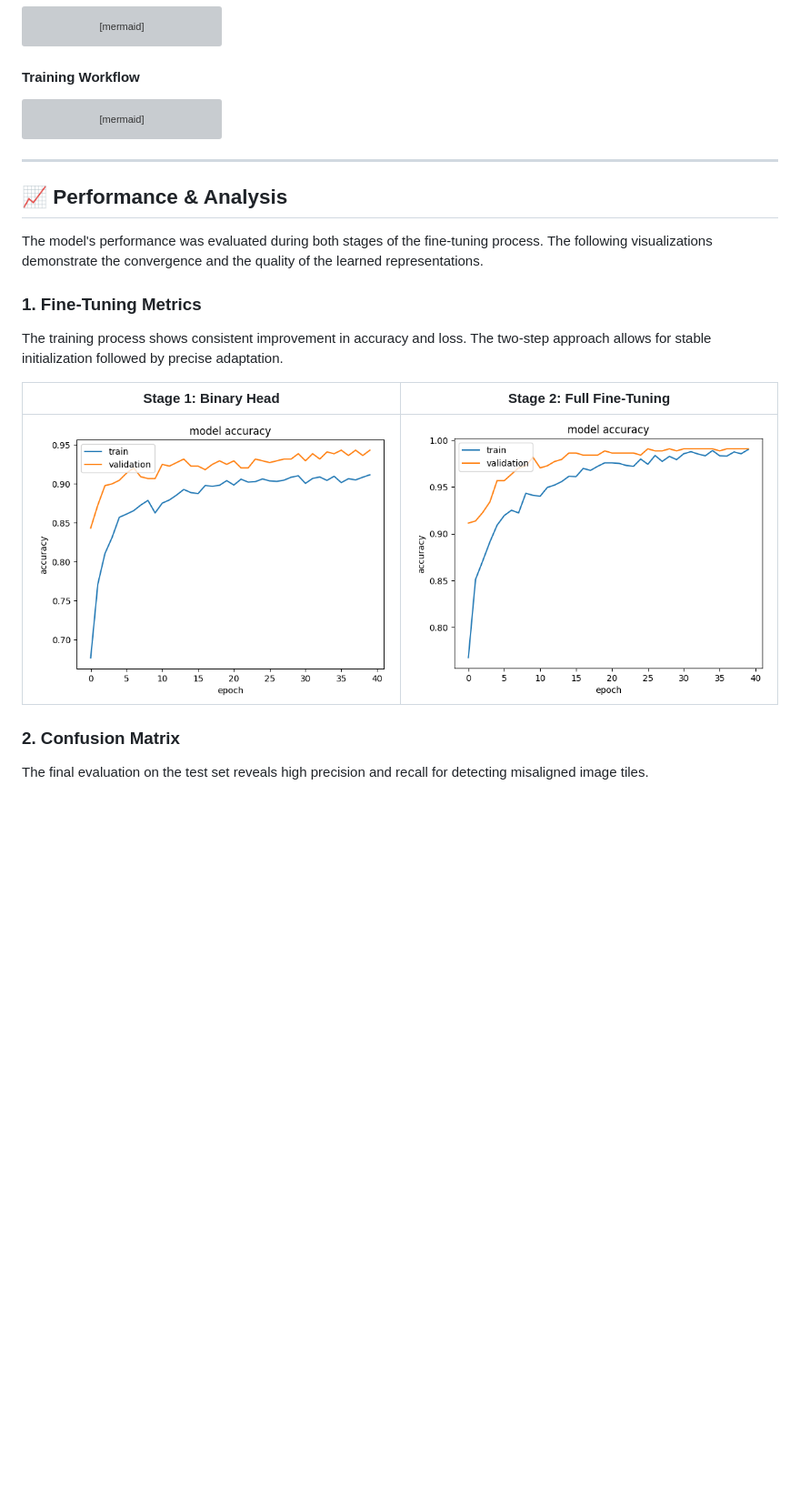
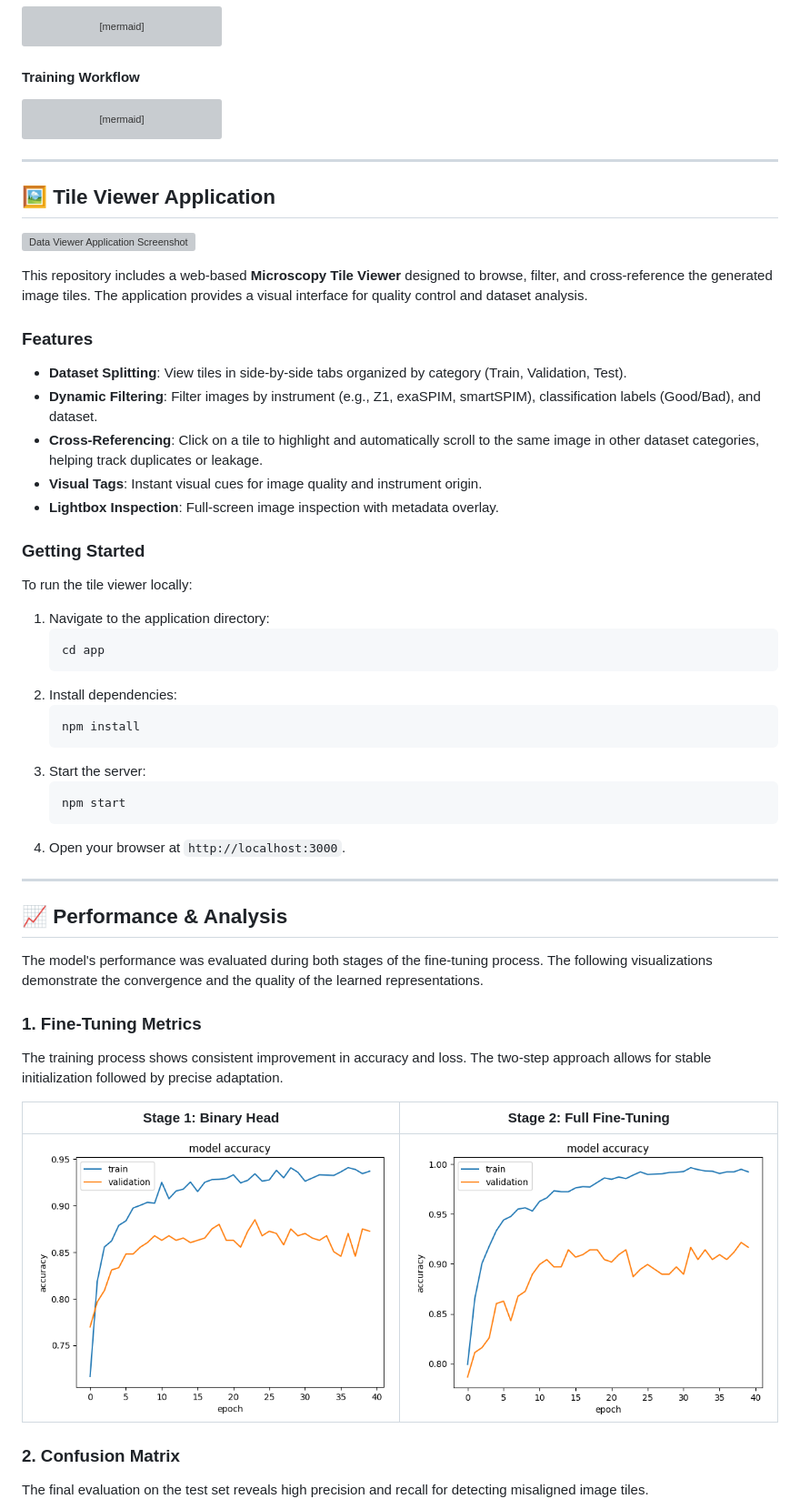
Before and after one commit to jeromemassot/Microscopy-Stitch-Classifier, a Markdown page: README.md, the part around the change printed below. Shown: that part at 91% size. GitHub-like rendering; pictures changed too: docs/model-binary-head-training-metrics.png, docs/model-full-training-metrics.png; blank space fills up the shorter version; grey boxes are pictures that could not be loaded.

````diff
--- a/README.md
+++ b/README.md
@@ -84,6 +90,38 @@ graph LR
 
 ---
 
+## 🖼️ Tile Viewer Application
+
+![Data Viewer Application Screenshot](docs/data_viewer_app.png)
+
+This repository includes a web-based **Microscopy Tile Viewer** designed to browse, filter, and cross-reference the generated image tiles. The application provides a visual interface for quality control and dataset analysis.
+
+### Features
+- **Dataset Splitting**: View tiles in side-by-side tabs organized by category (Train, Validation, Test).
+- **Dynamic Filtering**: Filter images by instrument (e.g., Z1, exaSPIM, smartSPIM), classification labels (Good/Bad), and dataset.
+- **Cross-Referencing**: Click on a tile to highlight and automatically scroll to the same image in other dataset categories, helping track duplicates or leakage.
+- **Visual Tags**: Instant visual cues for image quality and instrument origin.
+- **Lightbox Inspection**: Full-screen image inspection with metadata overlay.
+
+### Getting Started
+To run the tile viewer locally:
+
+1. Navigate to the application directory:
+   ```bash
+   cd app
+   ```
+2. Install dependencies:
+   ```bash
+   npm install
+   ```
+3. Start the server:
+   ```bash
+   npm start
+   ```
+4. Open your browser at `http://localhost:3000`.
+
+---
+
 ## 📈 Performance & Analysis
 
 The model's performance was evaluated during both stages of the fine-tuning process. The following visualizations demonstrate the convergence and the quality of the learned representations.
````
Also changed, not shown: other parts of README.md (+7 -9 lines), docs/confusion-matrix.png, docs/images-embeddings-from-fine-tuned-model.png, 1 other file.
